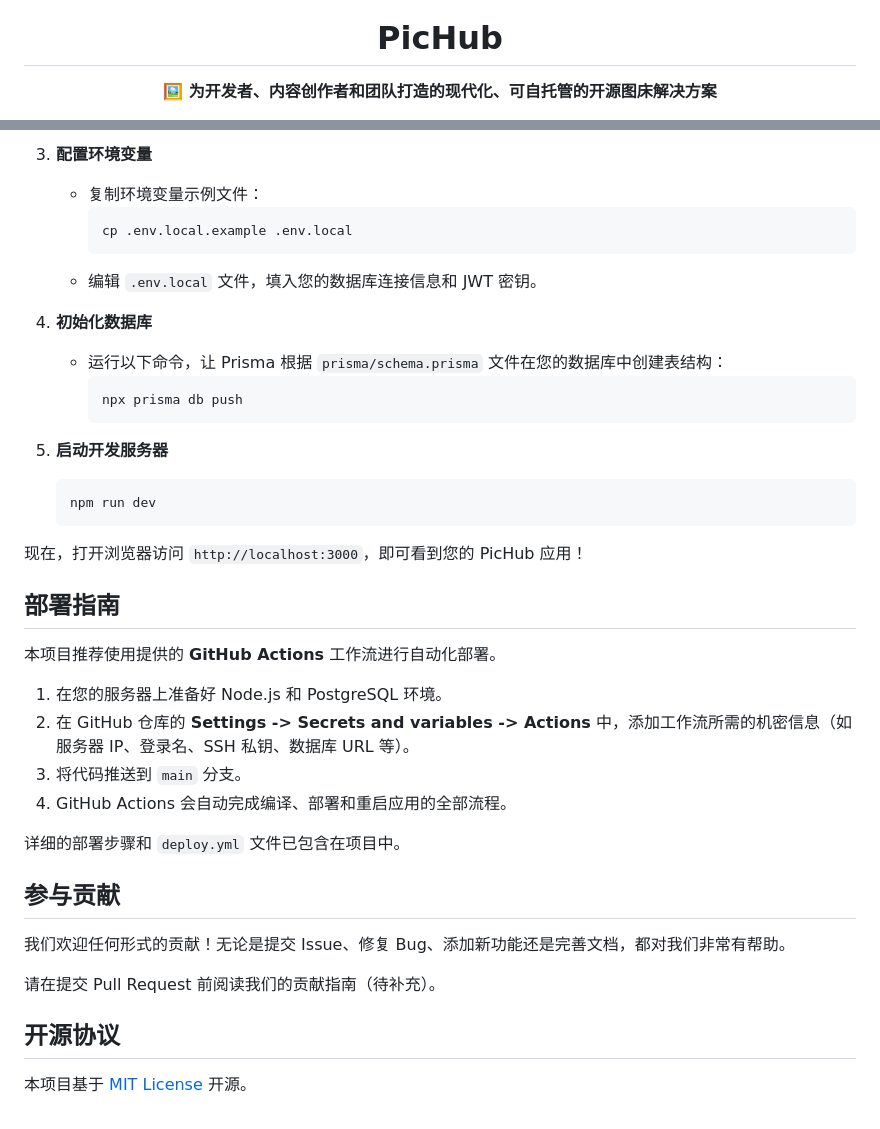
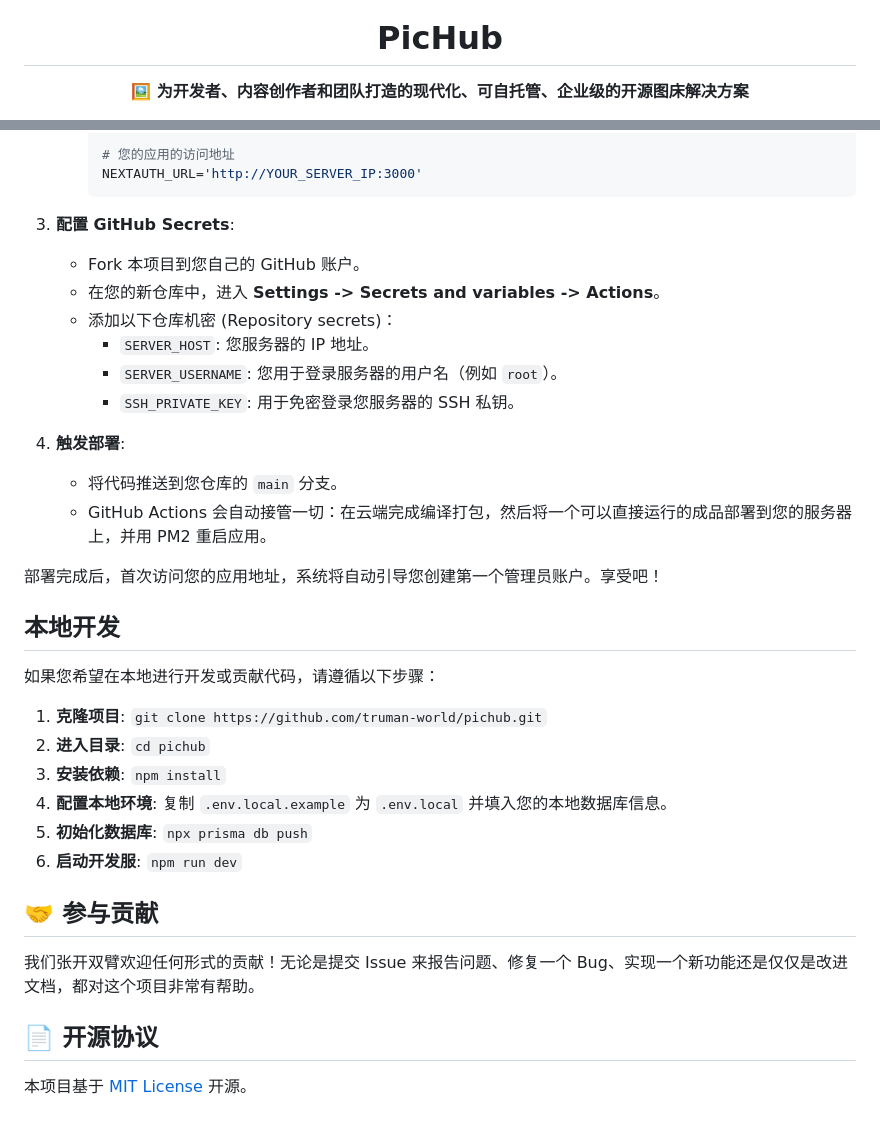
Before and after one commit to truman-world/pichub, a Markdown page: README.md, 2 parts joined by grey strips. GitHub-like rendering.

````diff
--- a/README.md
+++ b/README.md
@@ -5,7 +5,7 @@
 <h1 align="center">PicHub</h1>
 
 <p align="center">
-  <strong>🖼️ 为开发者、内容创作者和团队打造的现代化、可自托管的开源图床解决方案</strong>
+  <strong>🖼️ 为开发者、内容创作者和团队打造的现代化、可自托管、企业级的开源图床解决方案</strong>
 </p>
 
 <p align="center">
@@ -81,41 +81,37 @@
 
-3.  **配置环境变量**
-    * 复制环境变量示例文件：
-        ```bash
-        cp .env.local.example .env.local
-        ```
-    * 编辑 `.env.local` 文件，填入您的数据库连接信息和 JWT 密钥。
-
-4.  **初始化数据库**
-    * 运行以下命令，让 Prisma 根据 `prisma/schema.prisma` 文件在您的数据库中创建表结构：
-        ```bash
-        npx prisma db push
+        # 您的应用的访问地址
+        NEXTAUTH_URL='http://YOUR_SERVER_IP:3000'
         ```
 
-5.  **启动开发服务器**
-    ```bash
-    npm run dev
-    ```
+3.  **配置 GitHub Secrets**:
+    * Fork 本项目到您自己的 GitHub 账户。
+    * 在您的新仓库中，进入 **Settings -> Secrets and variables -> Actions**。
+    * 添加以下仓库机密 (Repository secrets)：
+        * `SERVER_HOST`: 您服务器的 IP 地址。
+        * `SERVER_USERNAME`: 您用于登录服务器的用户名（例如 `root`）。
+        * `SSH_PRIVATE_KEY`: 用于免密登录您服务器的 SSH 私钥。
 
-现在，打开浏览器访问 `http://localhost:3000`，即可看到您的 PicHub 应用！
+4.  **触发部署**:
+    * 将代码推送到您仓库的 `main` 分支。
+    * GitHub Actions 会自动接管一切：在云端完成编译打包，然后将一个可以直接运行的成品部署到您的服务器上，并用 PM2 重启应用。
 
-## 部署指南
+部署完成后，首次访问您的应用地址，系统将自动引导您创建第一个管理员账户。享受吧！
 
-本项目推荐使用提供的 **GitHub Actions** 工作流进行自动化部署。
+## 本地开发
 
-1.  在您的服务器上准备好 Node.js 和 PostgreSQL 环境。
-2.  在 GitHub 仓库的 **Settings -> Secrets and variables -> Actions** 中，添加工作流所需的机密信息（如服务器 IP、登录名、SSH 私钥、数据库 URL 等）。
-3.  将代码推送到 `main` 分支。
-4.  GitHub Actions 会自动完成编译、部署和重启应用的全部流程。
+如果您希望在本地进行开发或贡献代码，请遵循以下步骤：
 
-详细的部署步骤和 `deploy.yml` 文件已包含在项目中。
+1.  **克隆项目**: `git clone https://github.com/truman-world/pichub.git`
+2.  **进入目录**: `cd pichub`
+3.  **安装依赖**: `npm install`
+4.  **配置本地环境**: 复制 `.env.local.example` 为 `.env.local` 并填入您的本地数据库信息。
+5.  **初始化数据库**: `npx prisma db push`
+6.  **启动开发服**: `npm run dev`
 
-## 参与贡献
+## 🤝 参与贡献
 
-我们欢迎任何形式的贡献！无论是提交 Issue、修复 Bug、添加新功能还是完善文档，都对我们非常有帮助。
+我们张开双臂欢迎任何形式的贡献！无论是提交 Issue 来报告问题、修复一个 Bug、实现一个新功能还是仅仅是改进文档，都对这个项目非常有帮助。
 
-请在提交 Pull Request 前阅读我们的贡献指南（待补充）。
-
-## 开源协议
+## 📄 开源协议
 
 本项目基于 [MIT License](https://github.com/truman-world/pichub/blob/main/LICENSE) 开源。
````
Also changed, not shown: other parts of README.md (+49 -49 lines).
